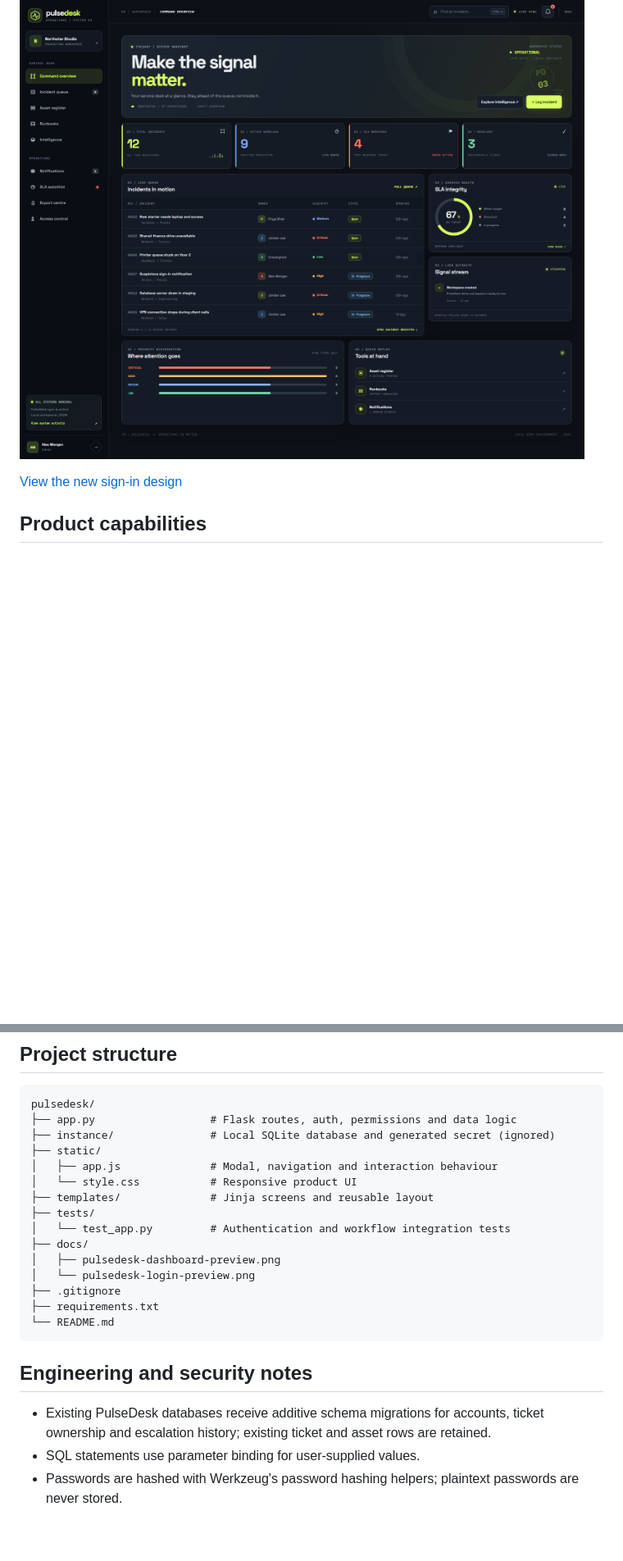
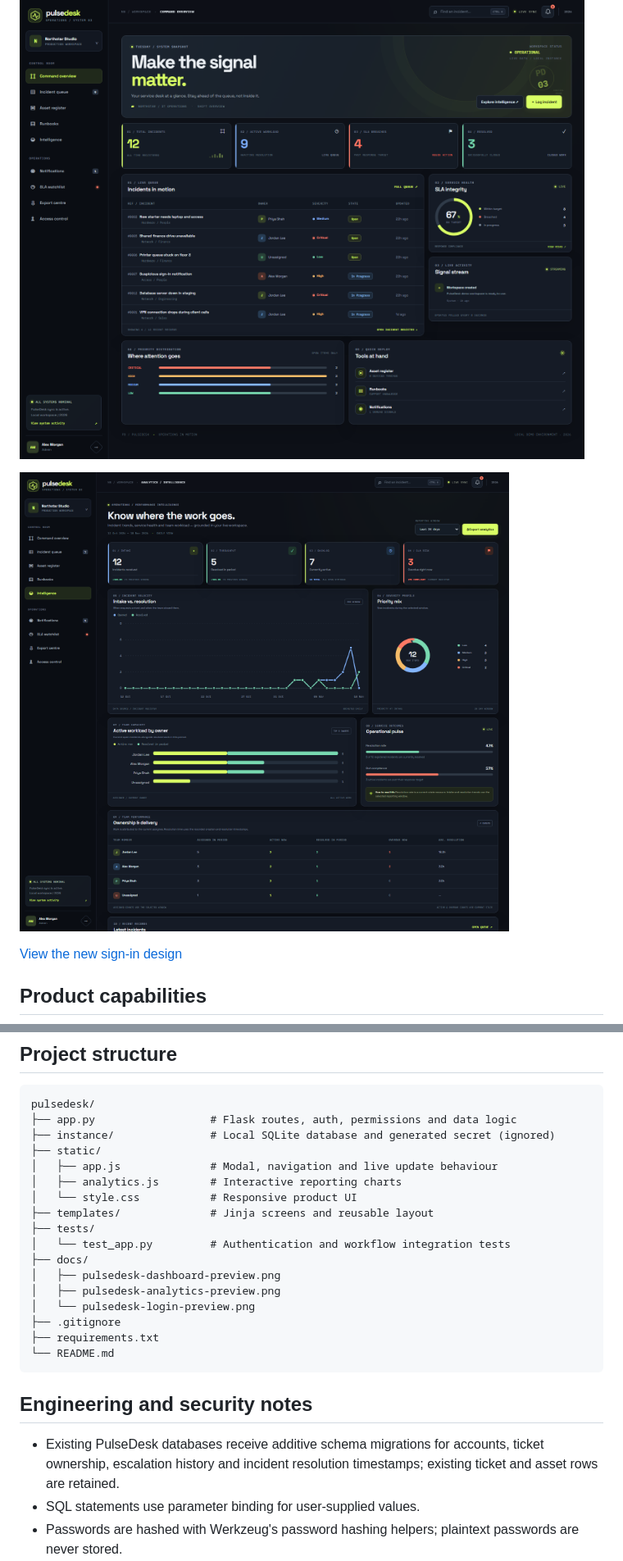
Before and after one commit to Annie-web-hub/PulseDesk, a Markdown page: README.md, 2 parts joined by grey strips. Shown at 82% size. GitHub-like rendering; pictures changed too: docs/pulsedesk-analytics-preview.png (added); blank space fills up the shorter version.

Commit message:
Add analytics suite and team performance reporting

```diff
--- a/README.md
+++ b/README.md
@@ -5,6 +5,8 @@
 PulseDesk is a portfolio project demonstrating how an IT team can manage incidents, people, company assets, service levels and escalation workflows in one responsive workspace. The Northstar Studio demo environment is seeded with fictional records so the app is ready to explore after setup.
 
 ![PulseDesk 3.0 command dashboard](docs/pulsedesk-dashboard-preview.png)
+
+![PulseDesk analytics suite](docs/pulsedesk-analytics-preview.png)
 
 [View the new sign-in design](docs/pulsedesk-login-preview.png)
 
@@ -111,13 +123,15 @@ pulsedesk/
 ├── app.py                  # Flask routes, auth, permissions and data logic
 ├── instance/               # Local SQLite database and generated secret (ignored)
 ├── static/
-│   ├── app.js              # Modal, navigation and interaction behaviour
+│   ├── app.js              # Modal, navigation and live update behaviour
+│   ├── analytics.js        # Interactive reporting charts
 │   └── style.css           # Responsive product UI
 ├── templates/              # Jinja screens and reusable layout
 ├── tests/
 │   └── test_app.py         # Authentication and workflow integration tests
 ├── docs/
 │   ├── pulsedesk-dashboard-preview.png
+│   ├── pulsedesk-analytics-preview.png
 │   └── pulsedesk-login-preview.png
 ├── .gitignore
 ├── requirements.txt
@@ -126,7 +140,7 @@ pulsedesk/
 
 ## Engineering and security notes
 
-- Existing PulseDesk databases receive additive schema migrations for accounts, ticket ownership and escalation history; existing ticket and asset rows are retained.
+- Existing PulseDesk databases receive additive schema migrations for accounts, ticket ownership, escalation history and incident resolution timestamps; existing ticket and asset rows are retained.
 - SQL statements use parameter binding for user-supplied values.
 - Passwords are hashed with Werkzeug's password hashing helpers; plaintext passwords are never stored.
 - Session cookies are HTTP-only and use SameSite=Lax. Set `PULSEDESK_SECURE_COOKIES=1` behind HTTPS to enable the Secure cookie flag. CSRF tokens are checked for POST requests.
```
Also changed, not shown: other parts of README.md (+13 -3 lines), 5 other files.
